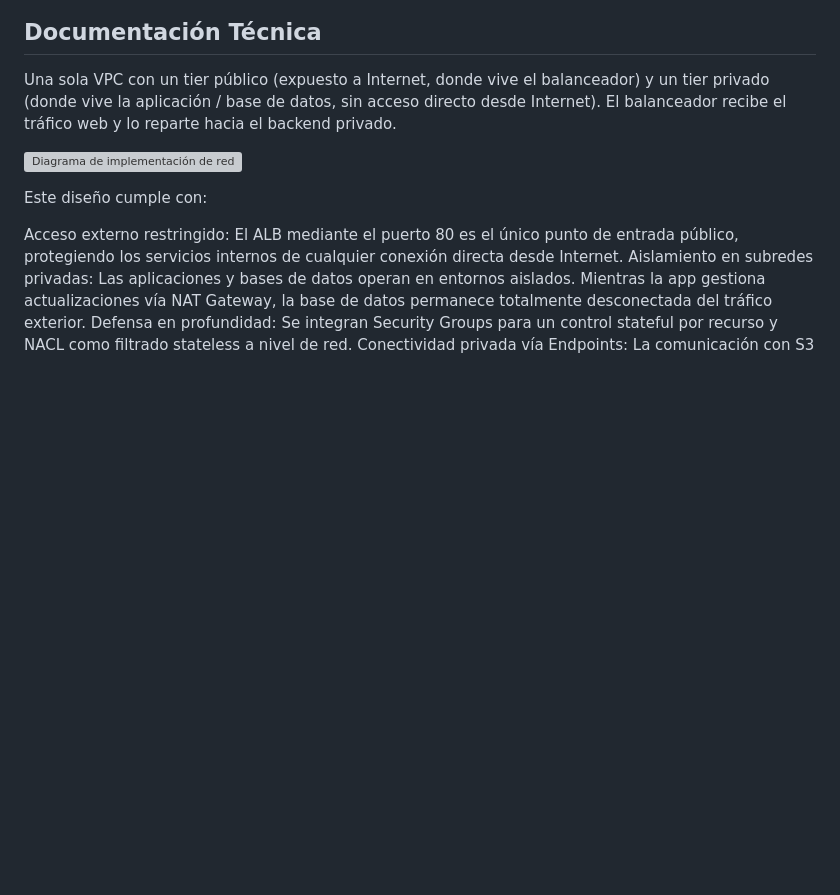
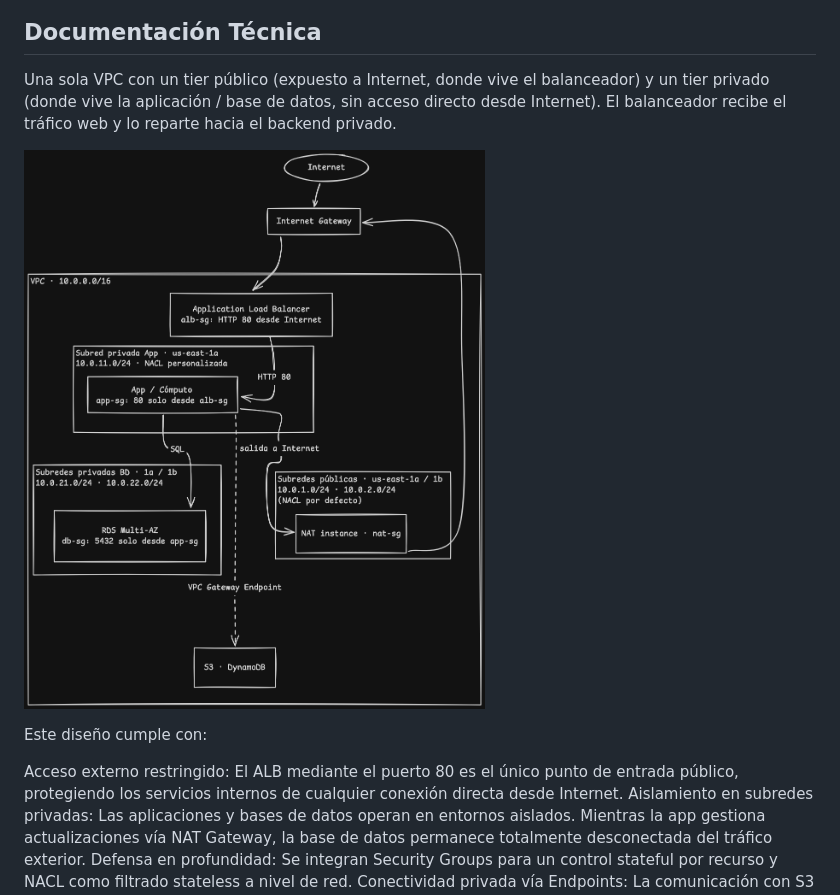
Before and after one commit to FlySka/arqcloud_acme, a Markdown page: 05_red/red.md, the part around the change. Rendered like a GitHub page; blank space fills up the shorter version; grey boxes are pictures that could not be loaded.

```diff
--- a/05_red/red.md
+++ b/05_red/red.md
@@ -20,7 +20,7 @@ Eso es todo. En una frase: construimos un edificio donde lo público y lo privad
 
 Una sola VPC con un tier público (expuesto a Internet, donde vive el balanceador) y un tier privado (donde vive la aplicación / base de datos, sin acceso directo desde Internet). El balanceador recibe el tráfico web y lo reparte hacia el backend privado.
 
-![Diagrama de implementación de red](./diagrama_implementacion_red.png)
+![Diagrama de implementación de red](./diagrama_implementacion_network.png)
 
 Este diseño cumple con:
 
```
